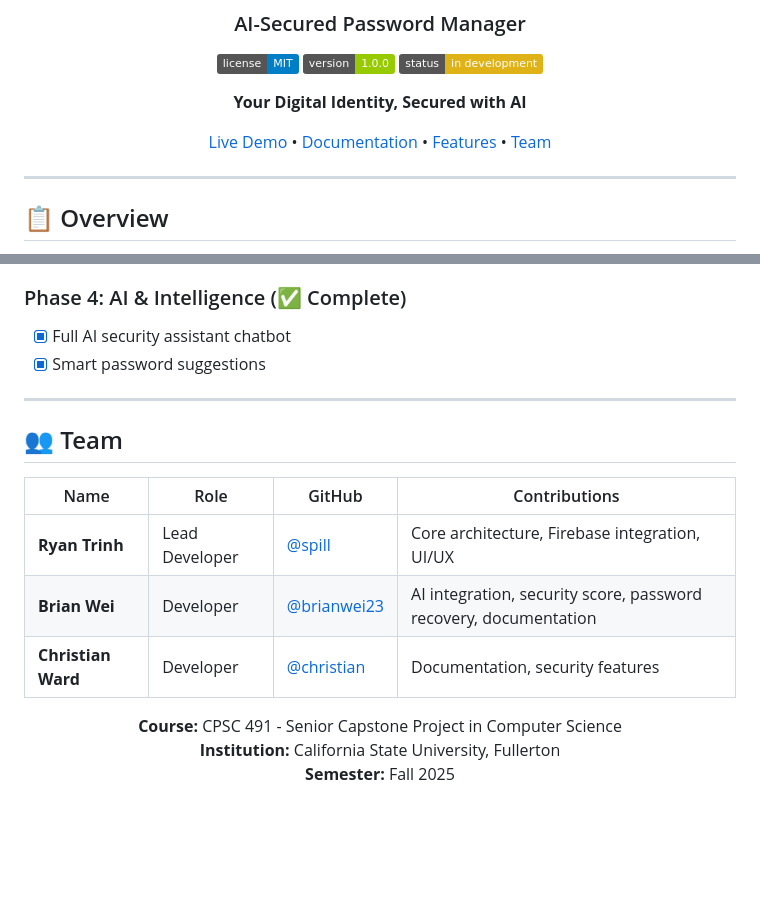
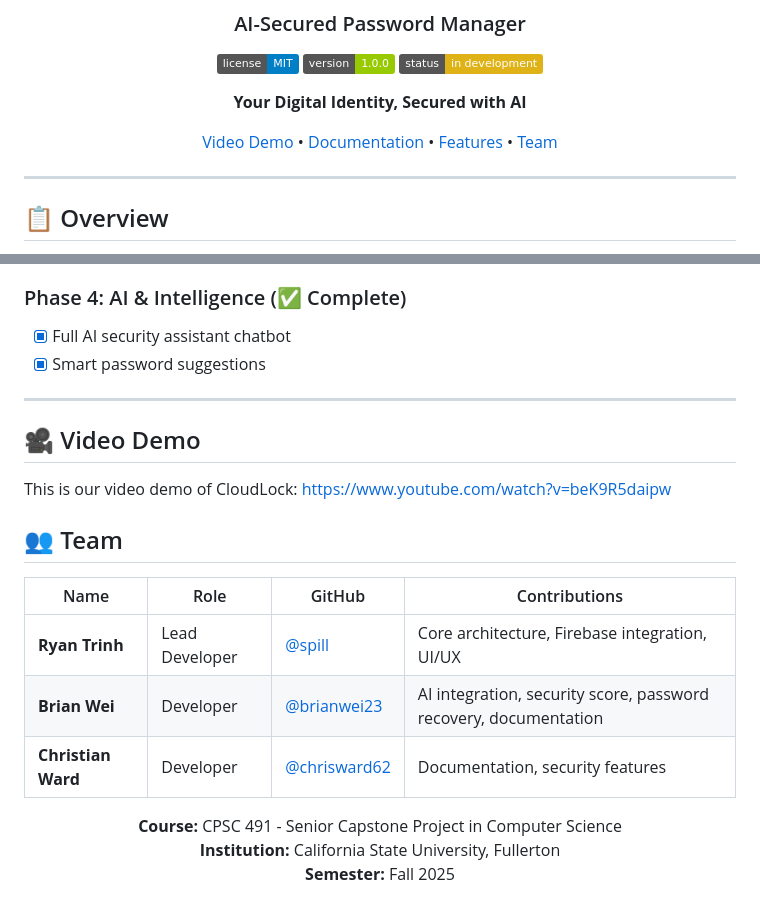
Before and after one commit to CloudLockApp/Cloudlock, a Markdown page: README.md, 2 parts joined by grey strips. Drawn GitHub-style; badges without logos; blank space fills up the shorter version.

Commit message:
Add video demo and correct link

```diff
--- a/README.md
+++ b/README.md
@@ -8,7 +8,7 @@
 
 **Your Digital Identity, Secured with AI**
 
-[Live Demo](#) • [Documentation](#-getting-started) • [Features](#-key-features) • [Team](#-team)
+[Video Demo](#video-demo) • [Documentation](#-getting-started) • [Features](#current-features) • [Team](#team)
 
 </div>
 
@@ -335,6 +335,9 @@ cloudlock/
 
 ---
 
+## 🎥 Video Demo
+This is our video demo of CloudLock: https://www.youtube.com/watch?v=beK9R5daipw
+
 ## 👥 Team
 
 <div align="center">
@@ -343,7 +346,7 @@ cloudlock/
 |------|------|--------|---------------|
 | **Ryan Trinh** | Lead Developer | [@spill](https://github.com/spill) | Core architecture, Firebase integration, UI/UX |
 | **Brian Wei** | Developer | [@brianwei23](https://github.com/brianwei23) | AI integration, security score, password recovery, documentation |
-| **Christian Ward** | Developer | [@christian](https://github.com/christian) | Documentation, security features |
+| **Christian Ward** | Developer | [@chrisward62](https://github.com/chrisward62) | Documentation, security features |
 
 **Course:** CPSC 491 - Senior Capstone Project in Computer Science
 **Institution:** California State University, Fullerton
```
